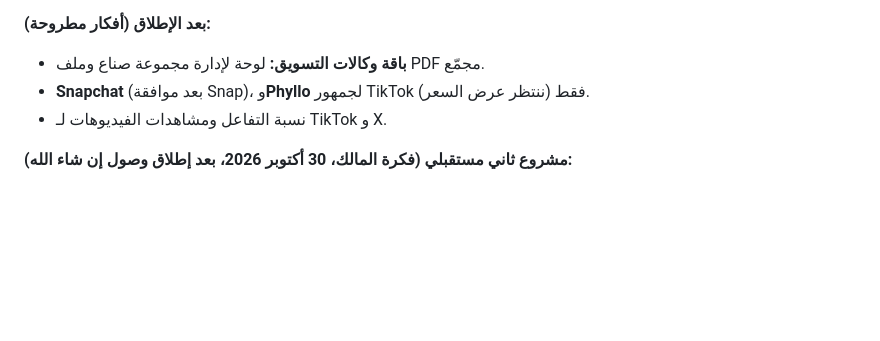
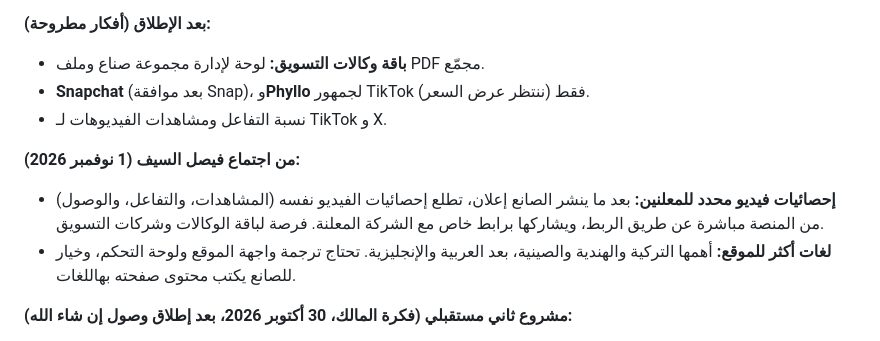
Before and after one commit to wsoollink/Wsool, a Markdown page: docs/business-brief.md, the part around the change. GitHub-like rendering; blank space fills up the shorter version.

Commit message:
Business brief: future ideas from the meeting with Faisal Al-Saif (per-video stats for advertisers, more languages)
Co-Authored-By: Claude Opus 5.5 <noreply@anthropic.com>
Claude-Session: https://claude.ai/code/session_017GK3P7Sj6kUfWTjJMdPhzV

```diff
--- a/docs/business-brief.md
+++ b/docs/business-brief.md
@@ -138,6 +138,10 @@
 - **Snapchat** (بعد موافقة Snap)، و**Phyllo** لجمهور TikTok فقط (ننتظر عرض السعر).
 - نسبة التفاعل ومشاهدات الفيديوهات لـ TikTok و X.
 
+**من اجتماع فيصل السيف (1 نوفمبر 2026):**
+- **إحصائيات فيديو محدد للمعلنين:** بعد ما ينشر الصانع إعلان، تطلع إحصائيات الفيديو نفسه (المشاهدات، والتفاعل، والوصول) من المنصة مباشرة عن طريق الربط، ويشاركها برابط خاص مع الشركة المعلنة. فرصة لباقة الوكالات وشركات التسويق.
+- **لغات أكثر للموقع:** أهمها التركية والهندية والصينية، بعد العربية والإنجليزية. تحتاج ترجمة واجهة الموقع ولوحة التحكم، وخيار للصانع يكتب محتوى صفحته بهاللغات.
+
 **مشروع ثاني مستقبلي (فكرة المالك، 30 أكتوبر 2026، بعد إطلاق وصول إن شاء الله):**
 - **منيو إلكتروني للمطاعم والمقاهي برابط:** يعرض الأصناف بشكل احترافي (صور كبيرة، قوالب حسب هوية المطعم، عربي وإنجليزي)، ويتعدّل من الجوال.
 - **التميّز المقترح:** منيو يطابق متطلبات هيئة الغذاء والدواء (السعرات الحرارية ومسببات الحساسية، مع تنبيه للأصناف الناقصة)، وإحصائيات الأصناف الأكثر مشاهدة وأوقات الذروة، وعروض موسمية بضغطة. لاحقاً: الطلب من الطاولة والربط مع أنظمة الكاشير.
```
